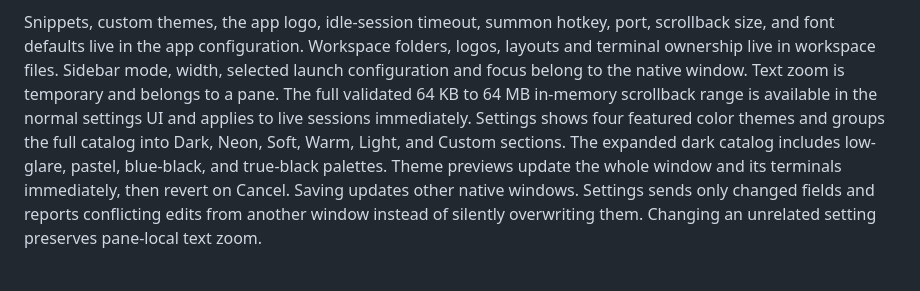
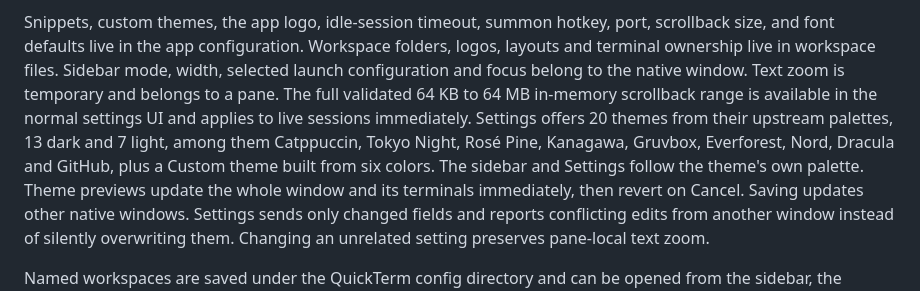
Before and after one commit to devincii-io/quickterm, a Markdown page: README.md, the part around the change. Rendered like a GitHub page.

Commit message:
Describe the 4.0 themes and the real release checks

```diff
--- a/README.md
+++ b/README.md
@@ -333,10 +333,11 @@ Workspace folders, logos, layouts and terminal ownership live in workspace
 files. Sidebar mode, width, selected launch configuration and focus belong to
 the native window. Text zoom is temporary and belongs to a pane.
 The full validated 64 KB to 64 MB in-memory scrollback range is available in
-the normal settings UI and applies to live sessions immediately. Settings shows
-four featured color themes and groups the full catalog into Dark, Neon, Soft,
-Warm, Light, and Custom sections. The expanded dark catalog includes low-glare,
-pastel, blue-black, and true-black palettes. Theme previews update the whole
+the normal settings UI and applies to live sessions immediately. Settings offers 20
+themes from their upstream palettes, 13 dark and 7 light, among them
+Catppuccin, Tokyo Night, Rosé Pine, Kanagawa, Gruvbox, Everforest, Nord,
+Dracula and GitHub, plus a Custom theme built from six colors. The sidebar
+and Settings follow the theme's own palette. Theme previews update the whole
 window and its terminals immediately, then revert on Cancel. Saving updates
 other native windows. Settings sends only changed fields and reports conflicting
 edits from another window instead of silently overwriting them. Changing an
```
Also changed, not shown: CHANGELOG.md (+31 -5 lines).
